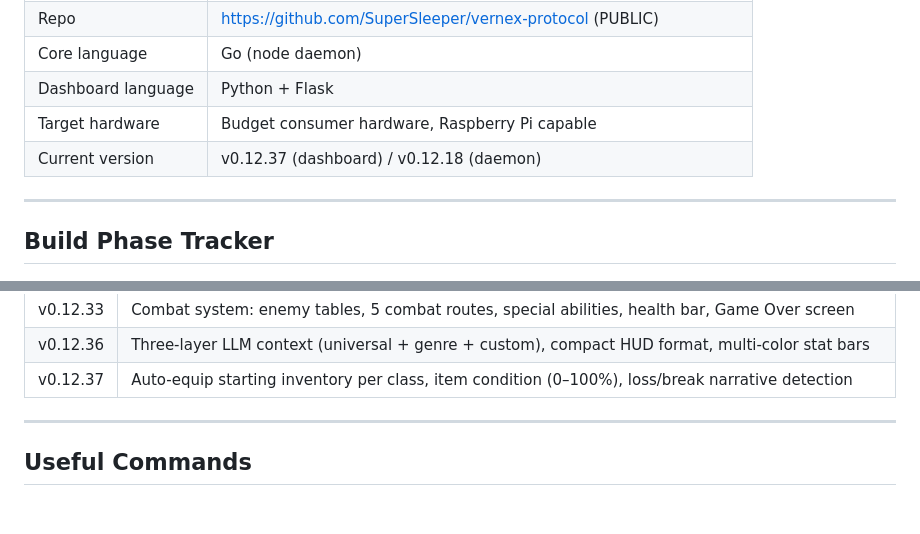
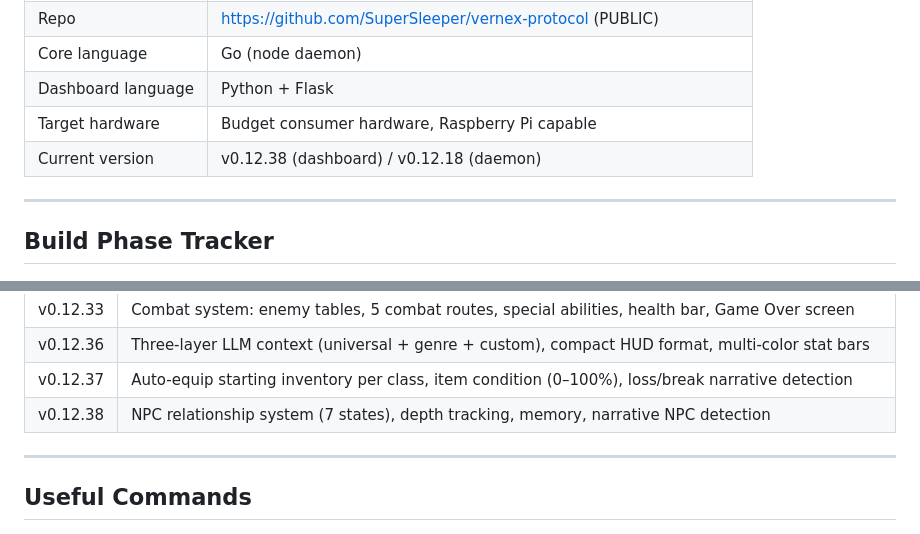
Before and after one commit to SuperSleeper/vernex-protocol, a Markdown page: RUNBOOK.md, 2 parts joined by grey strips. GitHub-like rendering.

```diff
--- a/RUNBOOK.md
+++ b/RUNBOOK.md
@@ -32,7 +32,7 @@ Vernex Protocol is a distributed home node compute network with a two-class toke
 | Core language | Go (node daemon) |
 | Dashboard language | Python + Flask |
 | Target hardware | Budget consumer hardware, Raspberry Pi capable |
-| Current version | v0.12.37 (dashboard) / v0.12.18 (daemon) |
+| Current version | v0.12.38 (dashboard) / v0.12.18 (daemon) |
 
 ---
 
@@ -345,6 +345,7 @@ curl -fsSL "http://172.17.0.132:5001/install?token=<token-id>" | bash
 | v0.12.33 | Combat system: enemy tables, 5 combat routes, special abilities, health bar, Game Over screen |
 | v0.12.36 | Three-layer LLM context (universal + genre + custom), compact HUD format, multi-color stat bars |
 | v0.12.37 | Auto-equip starting inventory per class, item condition (0–100%), loss/break narrative detection |
+| v0.12.38 | NPC relationship system (7 states), depth tracking, memory, narrative NPC detection |
 
 ---
 
```
Also changed, not shown: ARCH_SPEC.md (+1 -1 lines), CONTINUITY.md (+17 -2 lines).
